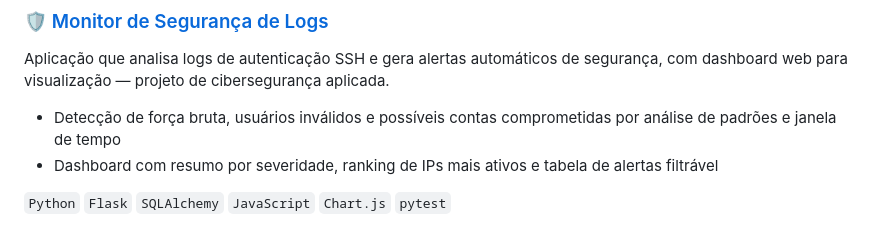
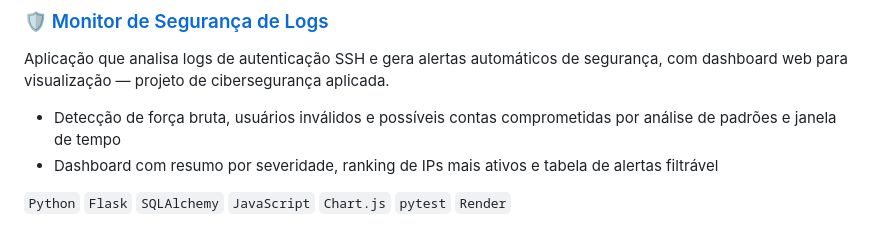
Before and after one commit to Helboy1977/Codando_Gb, a Markdown page: README.md, the part around one of its changes. GitHub-like rendering.

```diff
--- a/README.md
+++ b/README.md
@@ -29,5 +29,5 @@ Aplicação que analisa logs de autenticação SSH e gera alertas automáticos d
 - Detecção de força bruta, usuários inválidos e possíveis contas comprometidas por análise de padrões e janela de tempo
 - Dashboard com resumo por severidade, ranking de IPs mais ativos e tabela de alertas filtrável
 
-`Python` `Flask` `SQLAlchemy` `JavaScript` `Chart.js` `pytest`
+`Python` `Flask` `SQLAlchemy` `JavaScript` `Chart.js` `pytest` `Render`
 
```
Also changed, not shown: other parts of README.md (+1 -1 lines), log-security-monitor/README.md (+22 -6 lines).
